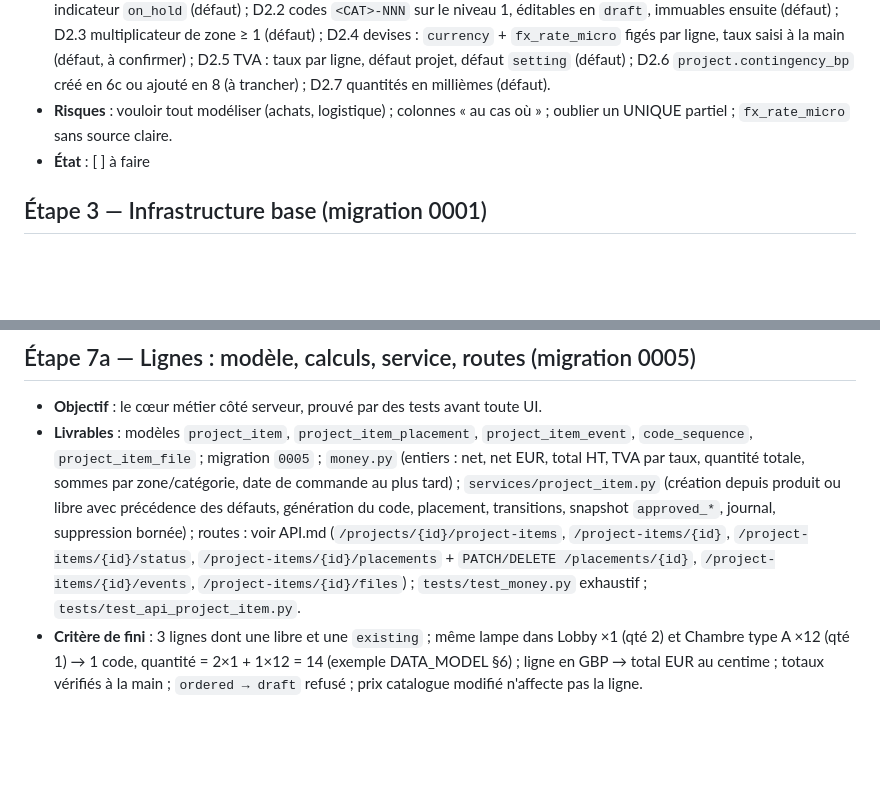
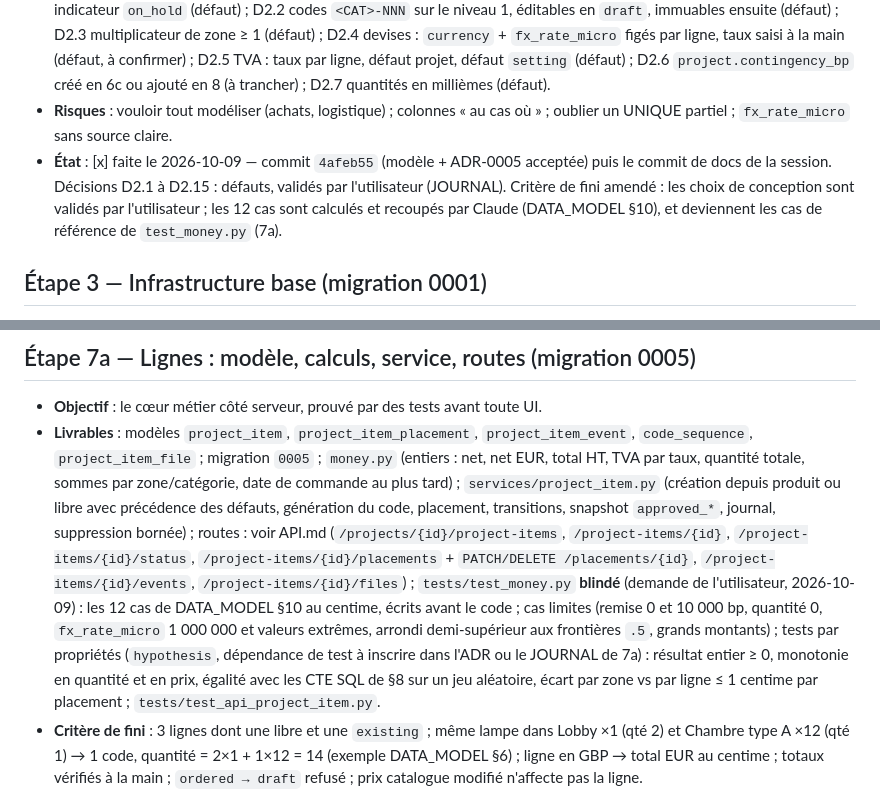
Before and after one commit to LDieterlen/ADN-Procurement, a Markdown page: docs/ROADMAP.md, 2 parts joined by grey strips. GitHub-like rendering; blank space fills up the shorter version.

```diff
--- a/docs/ROADMAP.md
+++ b/docs/ROADMAP.md
@@ -41,7 +41,7 @@ Vue d'ensemble : 0 outils · 1 squelette · 2 modèle · 3 base · 4 API `client
 - **Critère de fini** : l'utilisateur rejoue 12 cas sur papier (liste maîtresse, citée par DATA_MODEL §10 et ADR-0005) : fauteuil dans 2 projets à 2 prix ; chambre ×12 avec 2 lampes → 24 ; même lampe dans Chambre A ×12 et B ×8, devis change le prix → 1 mise à jour, 1 code ; net sans tarif ; `existing` à 0 € + transport forfaitaire par fournisseur ; prix révisé après validation « que voyait le client ? » ; moquette 12,5 m² ; fauteuil en 2 finitions = 2 lignes ; fournisseur en GBP → totaux EUR ; 2 budgets globaux impossibles ; remplacement de produit après validation → nouvelle ligne, ancienne `replaced` ; annuler une ligne libère le budget. Chaque colonne justifiée par une étape ≤ 9.
 - **Décisions préalables** : D2.1 statuts : draft/specified/quoted/approved/ordered/delivered/installed/cancelled/replaced + indicateur `on_hold` (défaut) ; D2.2 codes `<CAT>-NNN` sur le niveau 1, éditables en `draft`, immuables ensuite (défaut) ; D2.3 multiplicateur de zone ≥ 1 (défaut) ; D2.4 devises : `currency` + `fx_rate_micro` figés par ligne, taux saisi à la main (défaut, à confirmer) ; D2.5 TVA : taux par ligne, défaut projet, défaut `setting` (défaut) ; D2.6 `project.contingency_bp` créé en 6c ou ajouté en 8 (à trancher) ; D2.7 quantités en millièmes (défaut).
 - **Risques** : vouloir tout modéliser (achats, logistique) ; colonnes « au cas où » ; oublier un UNIQUE partiel ; `fx_rate_micro` sans source claire.
-- **État** : [ ] à faire
+- **État** : [x] faite le 2026-10-09 — commit `4afeb55` (modèle + ADR-0005 acceptée) puis le commit de docs de la session. Décisions D2.1 à D2.15 : défauts, validés par l'utilisateur (JOURNAL). Critère de fini amendé : les choix de conception sont validés par l'utilisateur ; les 12 cas sont calculés et recoupés par Claude (DATA_MODEL §10), et deviennent les cas de référence de `test_money.py` (7a).
 
 ## Étape 3 — Infrastructure base (migration 0001)
 
@@ -100,7 +100,7 @@ Vue d'ensemble : 0 outils · 1 squelette · 2 modèle · 3 base · 4 API `client
 ## Étape 7a — Lignes : modèle, calculs, service, routes (migration 0005)
 
 - **Objectif** : le cœur métier côté serveur, prouvé par des tests avant toute UI.
-- **Livrables** : modèles `project_item`, `project_item_placement`, `project_item_event`, `code_sequence`, `project_item_file` ; migration `0005` ; `money.py` (entiers : net, net EUR, total HT, TVA par taux, quantité totale, sommes par zone/catégorie, date de commande au plus tard) ; `services/project_item.py` (création depuis produit ou libre avec précédence des défauts, génération du code, placement, transitions, snapshot `approved_*`, journal, suppression bornée) ; routes : voir API.md (`/projects/{id}/project-items`, `/project-items/{id}`, `/project-items/{id}/status`, `/project-items/{id}/placements` + `PATCH/DELETE /placements/{id}`, `/project-items/{id}/events`, `/project-items/{id}/files`) ; `tests/test_money.py` exhaustif ; `tests/test_api_project_item.py`.
+- **Livrables** : modèles `project_item`, `project_item_placement`, `project_item_event`, `code_sequence`, `project_item_file` ; migration `0005` ; `money.py` (entiers : net, net EUR, total HT, TVA par taux, quantité totale, sommes par zone/catégorie, date de commande au plus tard) ; `services/project_item.py` (création depuis produit ou libre avec précédence des défauts, génération du code, placement, transitions, snapshot `approved_*`, journal, suppression bornée) ; routes : voir API.md (`/projects/{id}/project-items`, `/project-items/{id}`, `/project-items/{id}/status`, `/project-items/{id}/placements` + `PATCH/DELETE /placements/{id}`, `/project-items/{id}/events`, `/project-items/{id}/files`) ; `tests/test_money.py` **blindé** (demande de l'utilisateur, 2026-10-09) : les 12 cas de DATA_MODEL §10 au centime, écrits avant le code ; cas limites (remise 0 et 10 000 bp, quantité 0, `fx_rate_micro` 1 000 000 et valeurs extrêmes, arrondi demi-supérieur aux frontières `.5`, grands montants) ; tests par propriétés (`hypothesis`, dépendance de test à inscrire dans l'ADR ou le JOURNAL de 7a) : résultat entier ≥ 0, monotonie en quantité et en prix, égalité avec les CTE SQL de §8 sur un jeu aléatoire, écart par zone vs par ligne ≤ 1 centime par placement ; `tests/test_api_project_item.py`.
 - **Critère de fini** : 3 lignes dont une libre et une `existing` ; même lampe dans Lobby ×1 (qté 2) et Chambre type A ×12 (qté 1) → 1 code, quantité = 2×1 + 1×12 = 14 (exemple DATA_MODEL §6) ; ligne en GBP → total EUR au centime ; totaux vérifiés à la main ; `ordered → draft` refusé ; prix catalogue modifié n'affecte pas la ligne.
 - **Décisions préalables** : D7.1 transitions libres avec confirmation jusqu'à `ordered`, puis retour impossible sauf `cancelled` avec note (défaut) ; D7.2 `ordered` exige `order_ref`, `approved` pose le snapshot (défaut) ; D7.3 arrondi au centime par ligne puis somme (défaut) ; D7.4 « Rafraîchir depuis le catalogue » explicite, journalisé (défaut) ; D7.5 marge d'alerte 14 jours (défaut).
 - **Risques** : flottants qui se glissent dans `money.py` ; FK composites `(zone_id, project_id)` ; `code_sequence` décrémenté par erreur.
```
Also changed, not shown: docs/DATA_MODEL.md (+1 -1 lines), docs/JOURNAL.md (+12 -0 lines).
